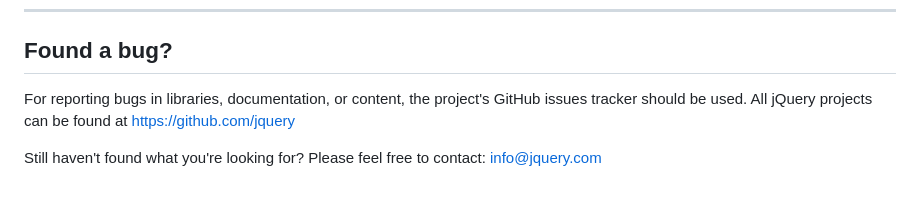
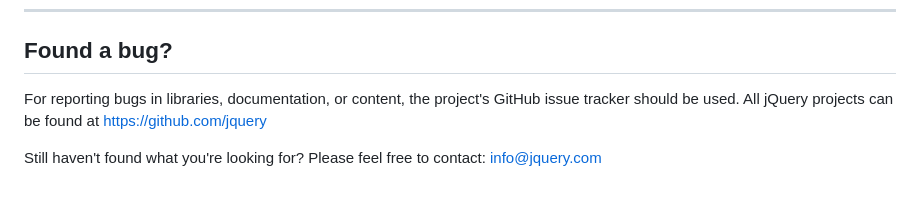
Before and after one commit to jquery/jquery.com, a Markdown page: pages/support.md, the part around the change. GitHub-like rendering.

Commit message:
Support: Fix typo in "issue tracker"
Improve on-site search results for "issue tracker".

```diff
--- a/pages/support.md
+++ b/pages/support.md
@@ -69,6 +69,6 @@ For guidance on branding and trademark usage, visit <https://brand.jquery.org/>.
 
 ## Found a bug?
 
-For reporting bugs in libraries, documentation, or content, the project's GitHub issues tracker should be used. All jQuery projects can be found at https://github.com/jquery
+For reporting bugs in libraries, documentation, or content, the project's GitHub issue tracker should be used. All jQuery projects can be found at https://github.com/jquery
 
 Still haven't found what you're looking for? Please feel free to contact: [info@jquery.com](mailto:info@jquery.com)
```
